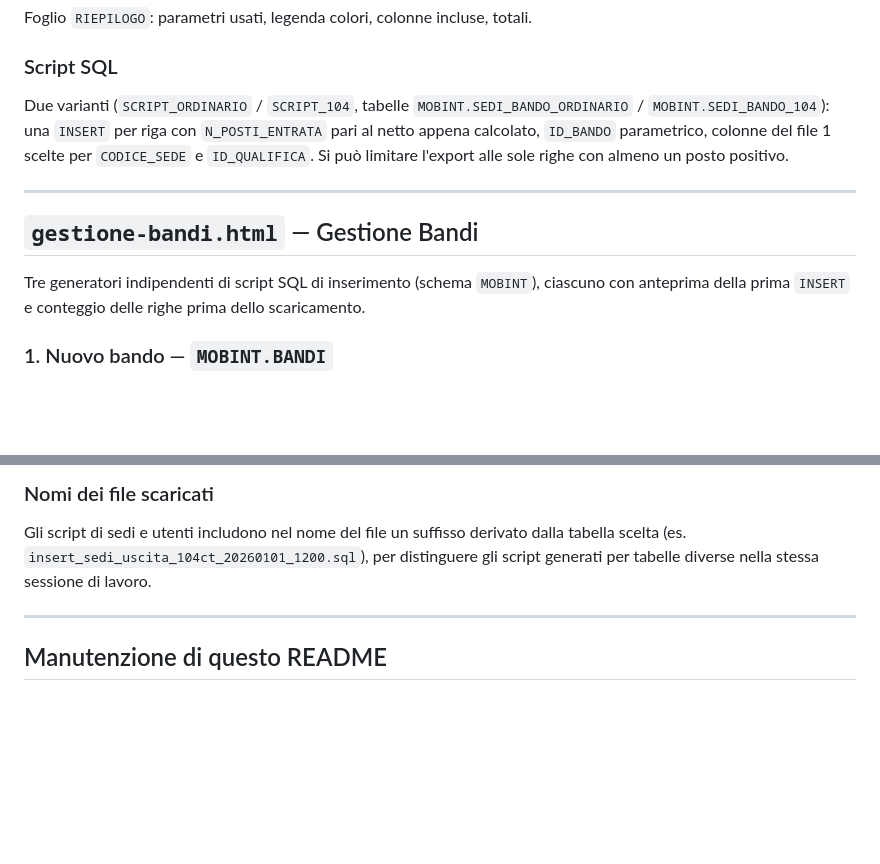
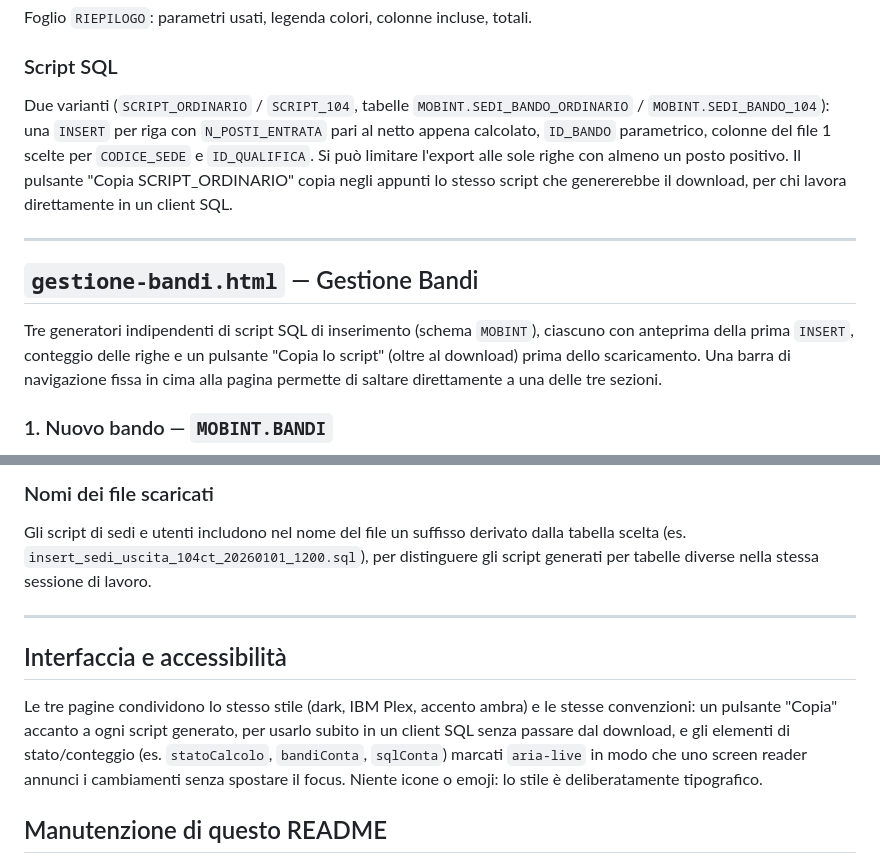
Before and after one commit to nerone980/elaborazione_file, a Markdown page: README.md, 2 parts joined by grey strips. Rendered like a GitHub page; blank space fills up the shorter version.

Commit message:
Aggiorna il README con le migliorie UX più recenti
Documenta i pulsanti "Copia lo script" (bandi e distribuzione), la
barra di navigazione rapida tra le sezioni di gestione-bandi.html, e
aggiunge una sezione "Interfaccia e accessibilità" che riassume le
convenzioni condivise (copia negli appunti, aria-live sugli stati,
nessuna icona per coerenza con lo stile tipografico del progetto).

Co-Authored-By: Claude Sonnet 5 <noreply@anthropic.com>
Claude-Session: https://claude.ai/code/session_01KxbfWokXCDbaDUjP9GihHQ

```diff
--- a/README.md
+++ b/README.md
@@ -44,13 +44,13 @@ Foglio `RIEPILOGO`: parametri usati, legenda colori, colonne incluse, totali.
 
 ### Script SQL
 
-Due varianti (`SCRIPT_ORDINARIO` / `SCRIPT_104`, tabelle `MOBINT.SEDI_BANDO_ORDINARIO` / `MOBINT.SEDI_BANDO_104`): una `INSERT` per riga con `N_POSTI_ENTRATA` pari al netto appena calcolato, `ID_BANDO` parametrico, colonne del file 1 scelte per `CODICE_SEDE` e `ID_QUALIFICA`. Si può limitare l'export alle sole righe con almeno un posto positivo.
+Due varianti (`SCRIPT_ORDINARIO` / `SCRIPT_104`, tabelle `MOBINT.SEDI_BANDO_ORDINARIO` / `MOBINT.SEDI_BANDO_104`): una `INSERT` per riga con `N_POSTI_ENTRATA` pari al netto appena calcolato, `ID_BANDO` parametrico, colonne del file 1 scelte per `CODICE_SEDE` e `ID_QUALIFICA`. Si può limitare l'export alle sole righe con almeno un posto positivo. Il pulsante "Copia SCRIPT_ORDINARIO" copia negli appunti lo stesso script che genererebbe il download, per chi lavora direttamente in un client SQL.
 
 ---
 
 ## `gestione-bandi.html` — Gestione Bandi
 
-Tre generatori indipendenti di script SQL di inserimento (schema `MOBINT`), ciascuno con anteprima della prima `INSERT` e conteggio delle righe prima dello scaricamento.
+Tre generatori indipendenti di script SQL di inserimento (schema `MOBINT`), ciascuno con anteprima della prima `INSERT`, conteggio delle righe e un pulsante "Copia lo script" (oltre al download) prima dello scaricamento. Una barra di navigazione fissa in cima alla pagina permette di saltare direttamente a una delle tre sezioni.
 
 ### 1. Nuovo bando — `MOBINT.BANDI`
 
@@ -80,6 +80,10 @@ Gli script di sedi e utenti includono nel nome del file un suffisso derivato dal
 
 ---
 
+## Interfaccia e accessibilità
+
+Le tre pagine condividono lo stesso stile (dark, IBM Plex, accento ambra) e le stesse convenzioni: un pulsante "Copia" accanto a ogni script generato, per usarlo subito in un client SQL senza passare dal download, e gli elementi di stato/conteggio (es. `statoCalcolo`, `bandiConta`, `sqlConta`) marcati `aria-live` in modo che uno screen reader annunci i cambiamenti senza spostare il focus. Niente icone o emoji: lo stile è deliberatamente tipografico.
+
 ## Manutenzione di questo README
 
 Questo file va tenuto aggiornato: ogni volta che si aggiunge, rimuove o modifica in modo sostanziale una funzionalità in una delle pagine (nuovo strumento, nuovo campo, nuova regola di validazione, nuova tabella, cambio di logica), va aggiornata anche la sezione corrispondente qui sopra.
```
